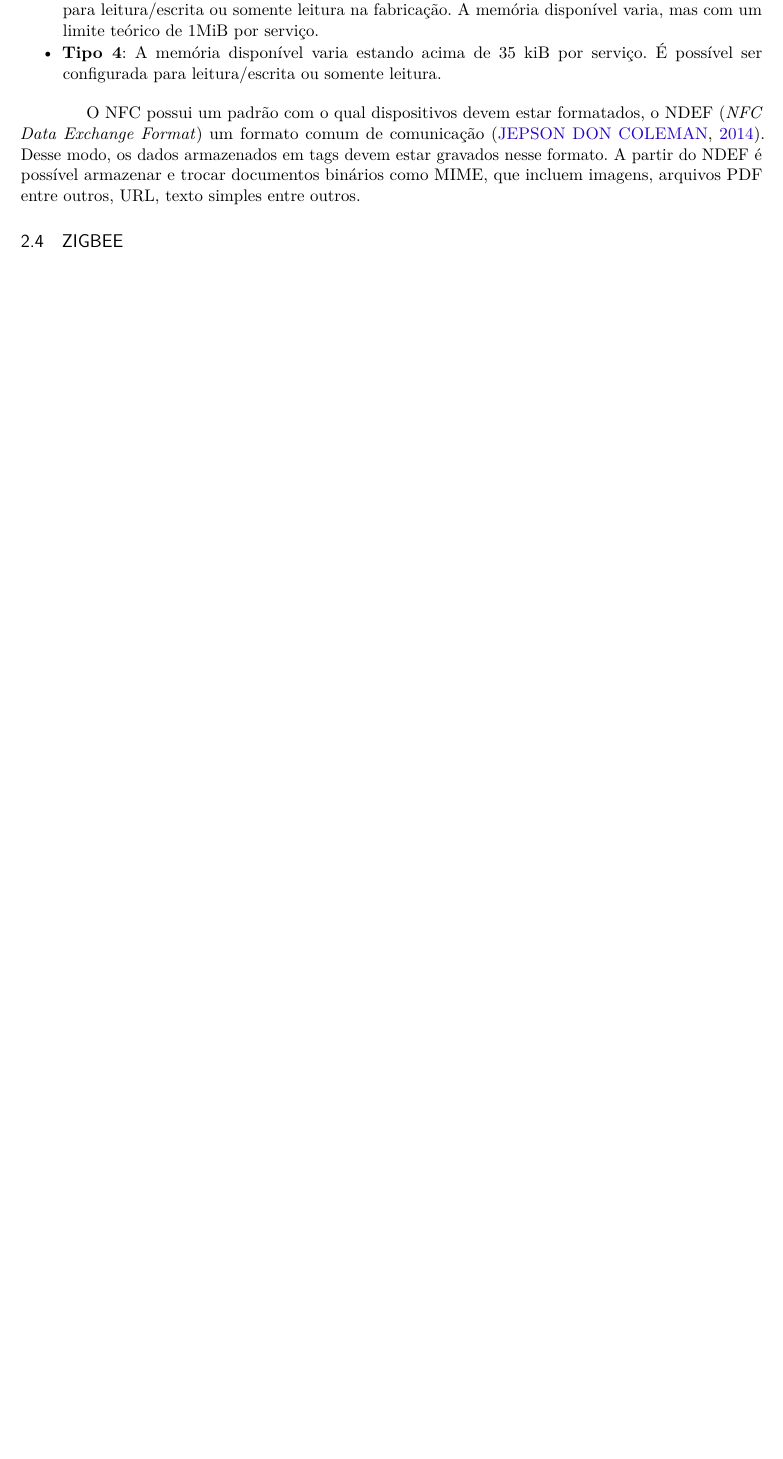
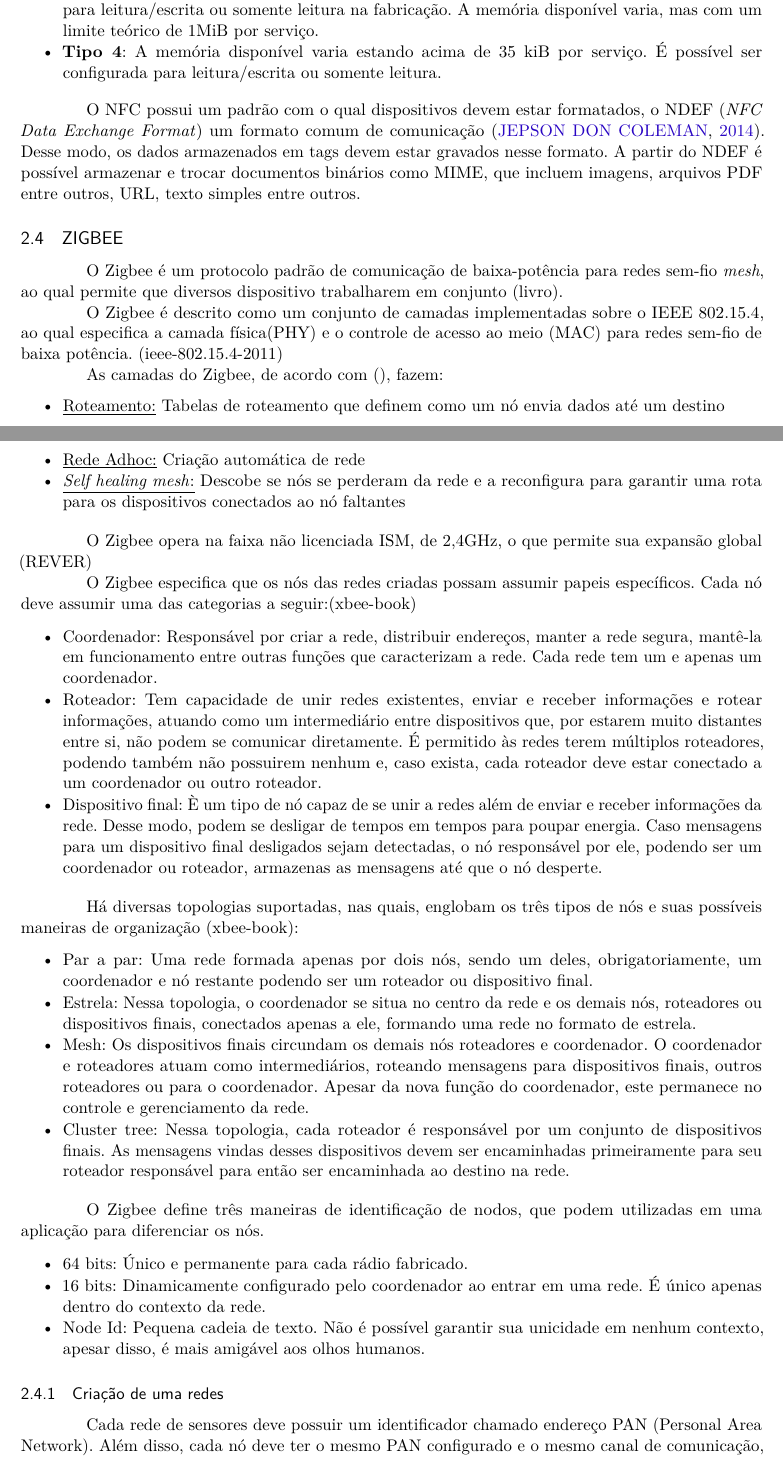
Before and after one commit to thiagordp/TextoIoT, a LaTeX thesis (Texto/IoT.tex): part of page 4 of 5 before the commit and two parts of pages 4 and 5 of 7 after it, the two joined at a grey line, cut so that both start at the same text, the shorter picture padded with empty space. Compiled offline with pdfLaTeX.

Commit message:
Escrita sobre Zigbee

```diff
--- a/Texto/IoT.tex
+++ b/Texto/IoT.tex
@@ -529,4 +529,76 @@ URL, texto simples entre outros.
 % ==================================================================================================
 \subsection{Zigbee}
 
+% WHAT IS IT
+O Zigbee é um protocolo padrão de comunicação de baixa-potência para redes sem-fio \textit{mesh},
+ao qual permite que diversos dispositivo trabalharem em conjunto (livro).
 
+O Zigbee é descrito como um conjunto de camadas implementadas sobre o IEEE 802.15.4, ao qual
+especifica a camada física(PHY) e o controle de acesso ao meio (MAC) para
+redes sem-fio de baixa potência. (ieee-802.15.4-2011)
+
+As camadas do Zigbee, de acordo com (), fazem:
+
+\begin{itemize} \parskip -4pt
+	\item \underline{Roteamento:} Tabelas de roteamento que definem como um nó envia dados até um
+	destino
+	\item \underline{Rede Adhoc:} Criação automática de rede
+	\item \underline{\textit{Self healing mesh}:} Descobe se nós se perderam da rede e a
+	reconfigura para garantir uma rota para os dispositivos conectados ao nó faltantes
+\end{itemize}
+
+O Zigbee opera na faixa não licenciada ISM, de 2,4GHz, o que permite sua expansão global (REVER)
+
+O Zigbee especifica que os nós das redes criadas possam assumir papeis específicos. Cada nó deve
+assumir uma das categorias a seguir:(xbee-book)
+
+\begin{itemize} \parskip -4pt
+	\item Coordenador: Responsável por criar a rede, distribuir endereços, manter a rede segura,
+	mantê-la em funcionamento entre outras funções que caracterizam a rede. Cada rede tem um e
+	apenas um coordenador.
+	\item Roteador: Tem capacidade de unir redes existentes, enviar e receber informações e rotear
+	informações, atuando como um intermediário entre dispositivos que, por estarem muito distantes
+	entre si, não podem se comunicar diretamente. É permitido às redes terem múltiplos roteadores,
+	podendo também não possuirem nenhum e, caso exista, cada roteador deve estar conectado a um
+	coordenador ou outro roteador.
+	\item Dispositivo final: È um tipo de nó capaz de se unir a redes além de enviar e receber
+	informações da rede. Desse modo, podem se desligar de tempos em tempos para poupar energia.
+	Caso mensagens para um dispositivo final desligados sejam detectadas, o nó responsável por ele,
+	podendo ser um coordenador ou roteador, armazenas as mensagens até que o nó desperte.
+\end{itemize}
+
+Há diversas topologias suportadas, nas quais, englobam os três tipos de nós e suas possíveis
+maneiras de organização (xbee-book):
+
+\begin{itemize} \parskip -4pt
+	\item Par a par: Uma rede formada apenas por dois nós, sendo um deles, obrigatoriamente, um
+	coordenador e nó restante podendo ser um roteador ou dispositivo final.
+	\item Estrela: Nessa topologia, o coordenador se situa no centro da rede e os demais nós,
+	roteadores ou dispositivos finais, conectados apenas a ele, formando uma rede no formato de
+	estrela.
+	\item Mesh: Os dispositivos finais circundam os demais nós roteadores e coordenador. O
+	coordenador e roteadores atuam como intermediários, roteando mensagens para dispositivos
+	finais, outros roteadores ou para o coordenador. Apesar da nova função do coordenador, este
+	permanece no controle e gerenciamento da rede.
+	\item Cluster tree: Nessa topologia, cada roteador é responsável por um conjunto de
+	dispositivos finais. As mensagens vindas desses dispositivos devem ser encaminhadas
+	primeiramente para seu roteador responsável para então ser encaminhada ao destino na rede.
+\end{itemize}
+
+% TODO: Colocar ilustração das topologias
+
+O Zigbee define três maneiras de identificação de nodos, que podem utilizadas em uma aplicação para
+diferenciar os nós.
+
+\begin{itemize} \parskip -4pt
+	\item 64 bits: Único e permanente para cada rádio fabricado.
+	\item 16 bits: Dinamicamente configurado pelo coordenador ao entrar em uma rede. É único apenas
+	dentro do contexto da rede.
+	\item Node Id: Pequena cadeia de texto. Não é possível garantir sua unicidade em nenhum
+	contexto, apesar disso, é mais amigável aos olhos humanos.
+\end{itemize}
+
+\subsubsection{Criação de uma redes}
+
+Cada rede de sensores deve possuir um identificador chamado endereço PAN (Personal Area Network).
+Além disso, cada nó deve ter o mesmo PAN configurado e o mesmo canal de comunicação, que é
@@ -533,3 +618,8 @@ URL, texto simples entre outros.
+Os nós XBee Série 1 proveem comunicações ponto a ponto, bem como uma implementação proprietária de
+rede \textit{mesh}. Já os nós Série 2 permitem diversas derivações de padrões de redes mesh Zigbee.
+
+% IMAGEM XBEE S1 e XBEE S2
+% ==================================================================================================
 \section{Aplicações}
 
 Pouco tempo após à primeira referência a IoT, em 2000, uma empresa de grande porte, a LG, lançou
```
Also changed, not shown: Referencias/ref.md (+10 -0 lines), Texto/IoT.tex (13 more changed lines).
